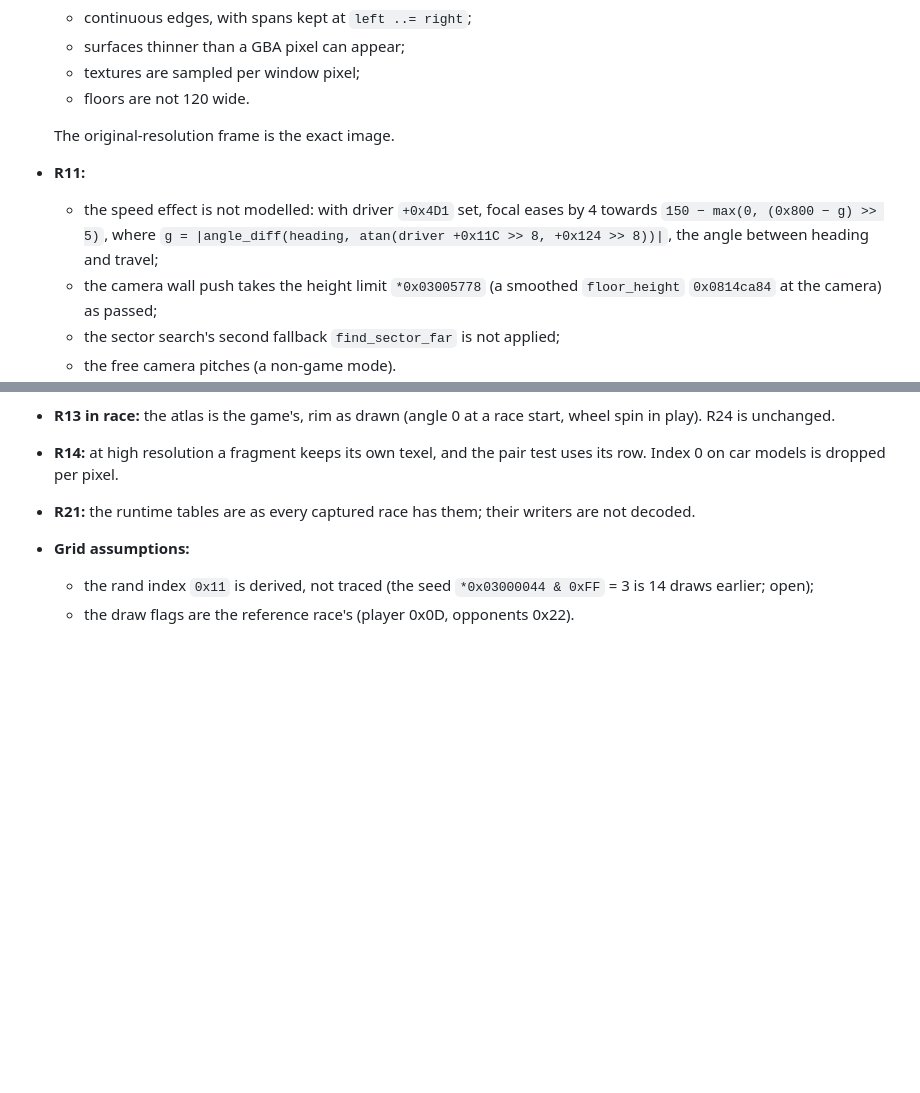
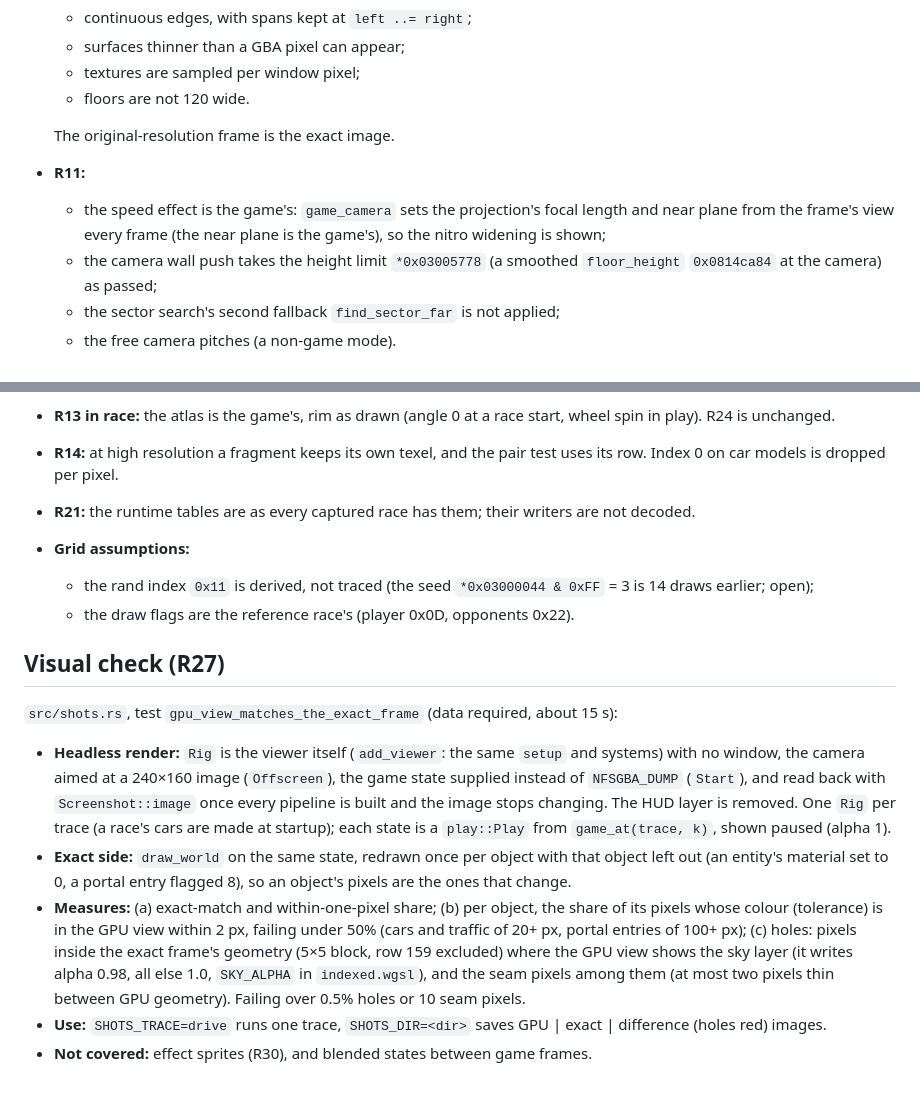
Before and after one commit to mtailordev/nfs-gba, a Markdown page: docs/engine/viewer-rendering.md, 2 parts joined by grey strips. GitHub-like rendering; blank space fills up the shorter version.

Commit message:
Docs: R27 visual check, viewer-rendering notes

```diff
--- a/docs/engine/viewer-rendering.md
+++ b/docs/engine/viewer-rendering.md
@@ -316,7 +316,7 @@ Setup: `NFSGBA_DUMP=mgba/race`, screenshots at 960×640, reduced to the 240×160
 
   The original-resolution frame is the exact image.
 - **R11:**
-  - the speed effect is not modelled: with driver `+0x4D1` set, focal eases by 4 towards `150 − max(0, (0x800 − g) >> 5)`, where `g = |angle_diff(heading, atan(driver +0x11C >> 8, +0x124 >> 8))|`, the angle between heading and travel;
+  - the speed effect is the game's: `game_camera` sets the projection's focal length and near plane from the frame's view every frame (the near plane is the game's), so the nitro widening is shown;
   - the camera wall push takes the height limit `*0x03005778` (a smoothed `floor_height` `0x0814ca84` at the camera) as passed;
   - the sector search's second fallback `find_sector_far` is not applied;
   - the free camera pitches (a non-game mode).
@@ -328,3 +328,12 @@ Setup: `NFSGBA_DUMP=mgba/race`, screenshots at 960×640, reduced to the 240×160
 - **Grid assumptions:**
   - the rand index `0x11` is derived, not traced (the seed `*0x03000044 & 0xFF` = 3 is 14 draws earlier; open);
   - the draw flags are the reference race's (player 0x0D, opponents 0x22).
+
+## Visual check (R27)
+
+`src/shots.rs`, test `gpu_view_matches_the_exact_frame` (data required, about 15 s):
+- **Headless render:** `Rig` is the viewer itself (`add_viewer`: the same `setup` and systems) with no window, the camera aimed at a 240×160 image (`Offscreen`), the game state supplied instead of `NFSGBA_DUMP` (`Start`), and read back with `Screenshot::image` once every pipeline is built and the image stops changing. The HUD layer is removed. One `Rig` per trace (a race's cars are made at startup); each state is a `play::Play` from `game_at(trace, k)`, shown paused (alpha 1).
+- **Exact side:** `draw_world` on the same state, redrawn once per object with that object left out (an entity's material set to 0, a portal entry flagged 8), so an object's pixels are the ones that change.
+- **Measures:** (a) exact-match and within-one-pixel share; (b) per object, the share of its pixels whose colour (tolerance) is in the GPU view within 2 px, failing under 50% (cars and traffic of 20+ px, portal entries of 100+ px); (c) holes: pixels inside the exact frame's geometry (5×5 block, row 159 excluded) where the GPU view shows the sky layer (it writes alpha 0.98, all else 1.0, `SKY_ALPHA` in `indexed.wgsl`), and the seam pixels among them (at most two pixels thin between GPU geometry). Failing over 0.5% holes or 10 seam pixels.
+- **Use:** `SHOTS_TRACE=drive` runs one trace, `SHOTS_DIR=<dir>` saves GPU | exact | difference (holes red) images.
+- **Not covered:** effect sprites (R30), and blended states between game frames.
```
Also changed, not shown: docs/FIDELITY.md (+2 -2 lines).
